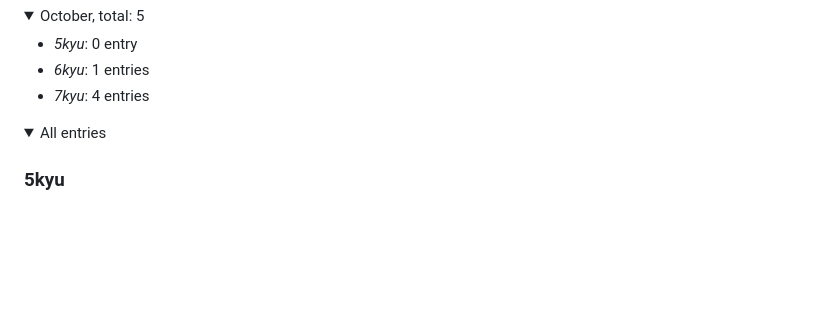
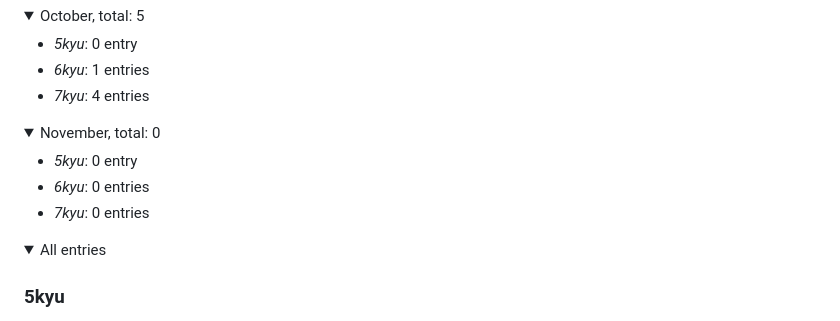
Before and after one commit to duttdutt/seniors, a Markdown page: tasks/README.md, the part around the change. Rendered like a GitHub page; folded sections open; blank space fills up the shorter version.

Commit message:
docs: created November stats

```diff
--- a/tasks/README.md
+++ b/tasks/README.md
@@ -38,6 +38,15 @@
 - _5kyu_: 0 entry
 - _6kyu_: 1 entries
 - _7kyu_: 4 entries
+
+</details>
+
+<details>
+  <summary>November, total: 0</summary>
+
+- _5kyu_: 0 entry
+- _6kyu_: 0 entries
+- _7kyu_: 0 entries
 
 </details>
 <details>
```
